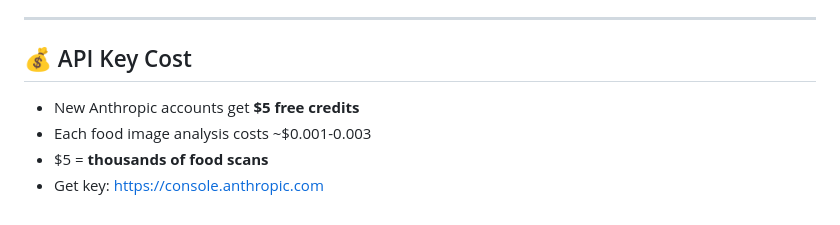
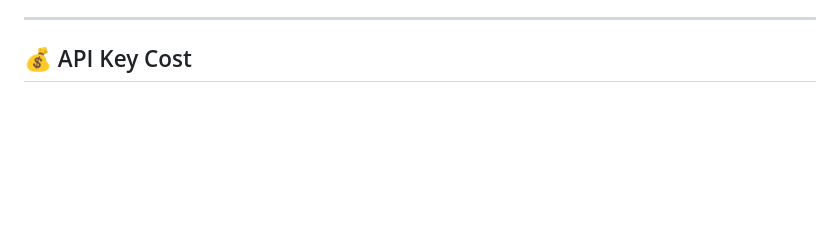
Before and after one commit to deepak1224637/nutritrack, a Markdown page: README.md, the part around the change. Drawn GitHub-style; blank space fills up the shorter version.

Commit message:
Update API Key Cost section in README
Removed details about free credits and costs for API key.

```diff
--- a/README.md
+++ b/README.md
@@ -115,7 +115,3 @@ Login with superuser credentials to manage all users and data.
 ---
 
 ## 💰 API Key Cost
-- New Anthropic accounts get **$5 free credits**
-- Each food image analysis costs ~$0.001-0.003
-- $5 = **thousands of food scans**
-- Get key: https://console.anthropic.com
```
